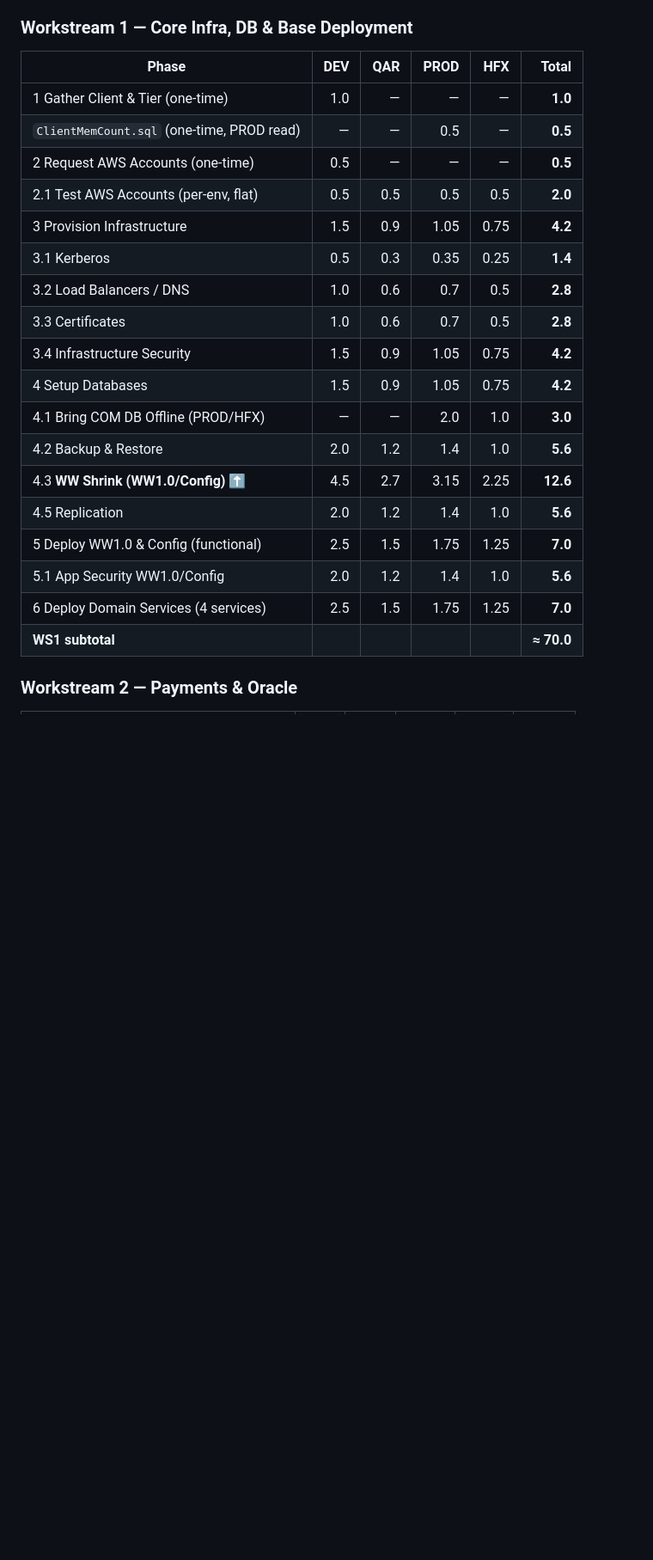
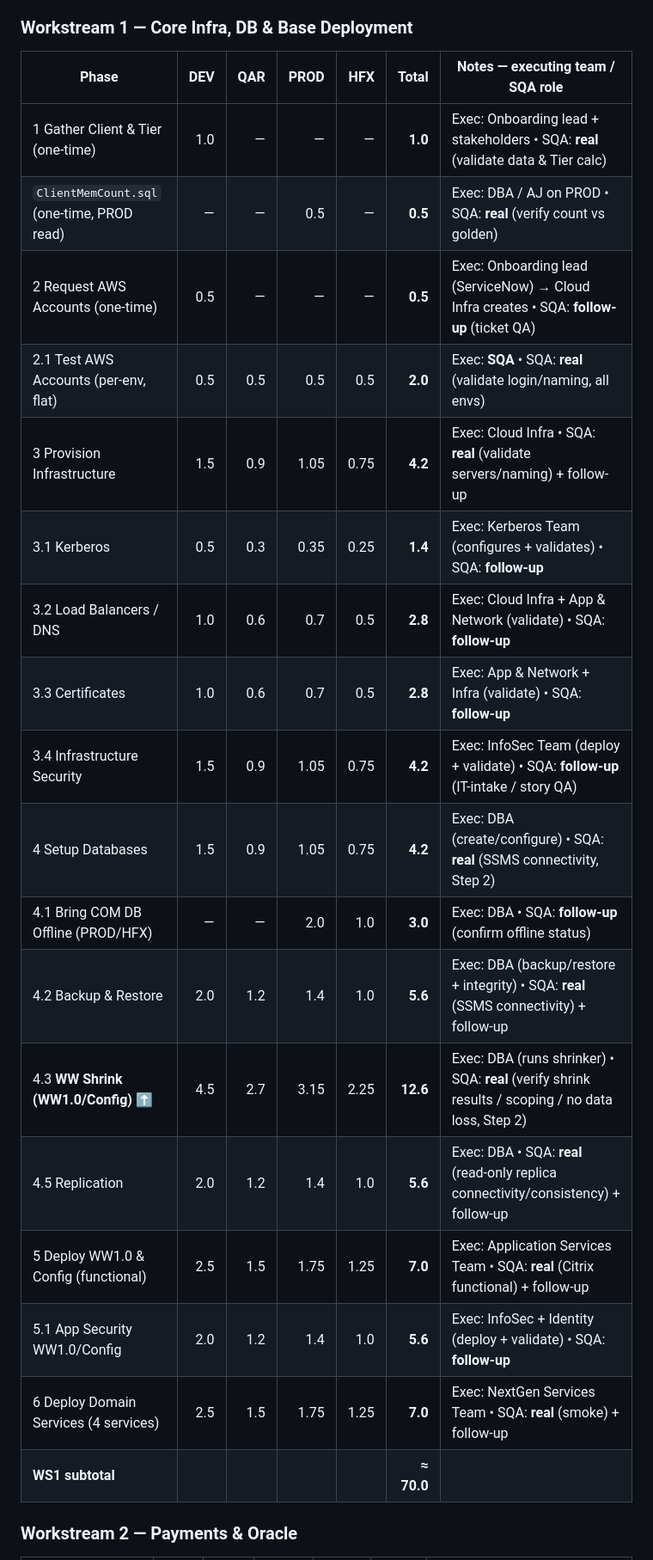
Before and after one commit to jdaddy2179/WWSHRINK, a Markdown page: qa/TestEstimates.md, the part around one of its changes. Shown at 86% size. GitHub-like rendering; blank space fills up the shorter version.

```diff
--- a/qa/TestEstimates.md
+++ b/qa/TestEstimates.md
@@ -65,24 +65,24 @@ Columns are SQA person-days per environment. "—" = phase does not run in that
 
 ### Workstream 1 — Core Infra, DB & Base Deployment
-| Phase | DEV | QAR | PROD | HFX | Total |
-|-------|----:|----:|-----:|----:|------:|
-| 1 Gather Client & Tier (one-time) | 1.0 | — | — | — | **1.0** |
-| `ClientMemCount.sql` (one-time, PROD read) | — | — | 0.5 | — | **0.5** |
-| 2 Request AWS Accounts (one-time) | 0.5 | — | — | — | **0.5** |
-| 2.1 Test AWS Accounts (per-env, flat) | 0.5 | 0.5 | 0.5 | 0.5 | **2.0** |
-| 3 Provision Infrastructure | 1.5 | 0.9 | 1.05 | 0.75 | **4.2** |
-| 3.1 Kerberos | 0.5 | 0.3 | 0.35 | 0.25 | **1.4** |
-| 3.2 Load Balancers / DNS | 1.0 | 0.6 | 0.7 | 0.5 | **2.8** |
-| 3.3 Certificates | 1.0 | 0.6 | 0.7 | 0.5 | **2.8** |
-| 3.4 Infrastructure Security | 1.5 | 0.9 | 1.05 | 0.75 | **4.2** |
-| 4 Setup Databases | 1.5 | 0.9 | 1.05 | 0.75 | **4.2** |
-| 4.1 Bring COM DB Offline (PROD/HFX) | — | — | 2.0 | 1.0 | **3.0** |
-| 4.2 Backup & Restore | 2.0 | 1.2 | 1.4 | 1.0 | **5.6** |
-| 4.3 **WW Shrink (WW1.0/Config)** ⬆ | 4.5 | 2.7 | 3.15 | 2.25 | **12.6** |
-| 4.5 Replication | 2.0 | 1.2 | 1.4 | 1.0 | **5.6** |
-| 5 Deploy WW1.0 & Config (functional) | 2.5 | 1.5 | 1.75 | 1.25 | **7.0** |
-| 5.1 App Security WW1.0/Config | 2.0 | 1.2 | 1.4 | 1.0 | **5.6** |
-| 6 Deploy Domain Services (4 services) | 2.5 | 1.5 | 1.75 | 1.25 | **7.0** |
-| **WS1 subtotal** | | | | | **≈ 70.0** |
+| Phase | DEV | QAR | PROD | HFX | Total | Notes — executing team / SQA role |
+|-------|----:|----:|-----:|----:|------:|------|
+| 1 Gather Client & Tier (one-time) | 1.0 | — | — | — | **1.0** | Exec: Onboarding lead + stakeholders • SQA: **real** (validate data & Tier calc) |
+| `ClientMemCount.sql` (one-time, PROD read) | — | — | 0.5 | — | **0.5** | Exec: DBA / AJ on PROD • SQA: **real** (verify count vs golden) |
+| 2 Request AWS Accounts (one-time) | 0.5 | — | — | — | **0.5** | Exec: Onboarding lead (ServiceNow) → Cloud Infra creates • SQA: **follow-up** (ticket QA) |
+| 2.1 Test AWS Accounts (per-env, flat) | 0.5 | 0.5 | 0.5 | 0.5 | **2.0** | Exec: **SQA** • SQA: **real** (validate login/naming, all envs) |
+| 3 Provision Infrastructure | 1.5 | 0.9 | 1.05 | 0.75 | **4.2** | Exec: Cloud Infra • SQA: **real** (validate servers/naming) + follow-up |
+| 3.1 Kerberos | 0.5 | 0.3 | 0.35 | 0.25 | **1.4** | Exec: Kerberos Team (configures + validates) • SQA: **follow-up** |
+| 3.2 Load Balancers / DNS | 1.0 | 0.6 | 0.7 | 0.5 | **2.8** | Exec: Cloud Infra + App & Network (validate) • SQA: **follow-up** |
+| 3.3 Certificates | 1.0 | 0.6 | 0.7 | 0.5 | **2.8** | Exec: App & Network + Infra (validate) • SQA: **follow-up** |
+| 3.4 Infrastructure Security | 1.5 | 0.9 | 1.05 | 0.75 | **4.2** | Exec: InfoSec Team (deploy + validate) • SQA: **follow-up** (IT-intake / story QA) |
+| 4 Setup Databases | 1.5 | 0.9 | 1.05 | 0.75 | **4.2** | Exec: DBA (create/configure) • SQA: **real** (SSMS connectivity, Step 2) |
+| 4.1 Bring COM DB Offline (PROD/HFX) | — | — | 2.0 | 1.0 | **3.0** | Exec: DBA • SQA: **follow-up** (confirm offline status) |
+| 4.2 Backup & Restore | 2.0 | 1.2 | 1.4 | 1.0 | **5.6** | Exec: DBA (backup/restore + integrity) • SQA: **real** (SSMS connectivity) + follow-up |
+| 4.3 **WW Shrink (WW1.0/Config)** ⬆ | 4.5 | 2.7 | 3.15 | 2.25 | **12.6** | Exec: DBA (runs shrinker) • SQA: **real** (verify shrink results / scoping / no data loss, Step 2) |
+| 4.5 Replication | 2.0 | 1.2 | 1.4 | 1.0 | **5.6** | Exec: DBA • SQA: **real** (read-only replica connectivity/consistency) + follow-up |
+| 5 Deploy WW1.0 & Config (functional) | 2.5 | 1.5 | 1.75 | 1.25 | **7.0** | Exec: Application Services Team • SQA: **real** (Citrix functional) + follow-up |
+| 5.1 App Security WW1.0/Config | 2.0 | 1.2 | 1.4 | 1.0 | **5.6** | Exec: InfoSec + Identity (deploy + validate) • SQA: **follow-up** |
+| 6 Deploy Domain Services (4 services) | 2.5 | 1.5 | 1.75 | 1.25 | **7.0** | Exec: NextGen Services Team • SQA: **real** (smoke) + follow-up |
+| **WS1 subtotal** | | | | | **≈ 70.0** | |
 
 ### Workstream 2 — Payments & Oracle
```
Also changed, not shown: other parts of qa/TestEstimates.md (+40 -35 lines).
